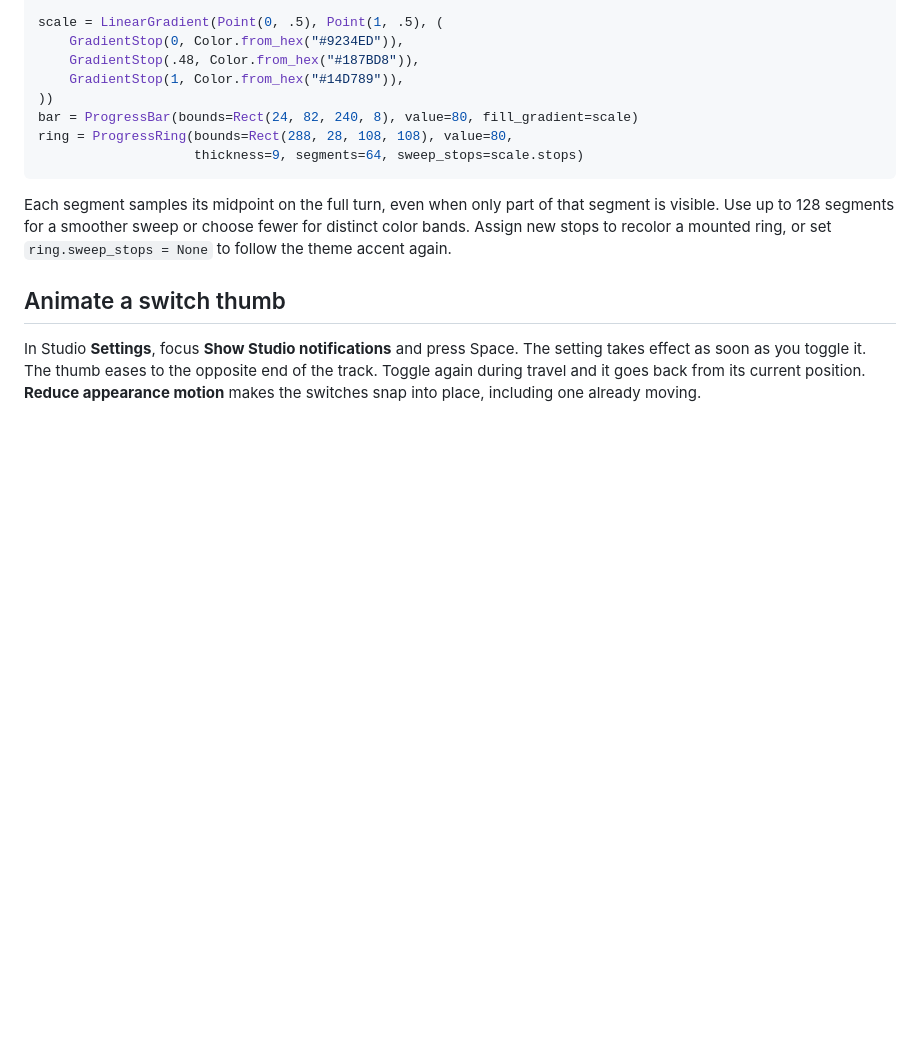
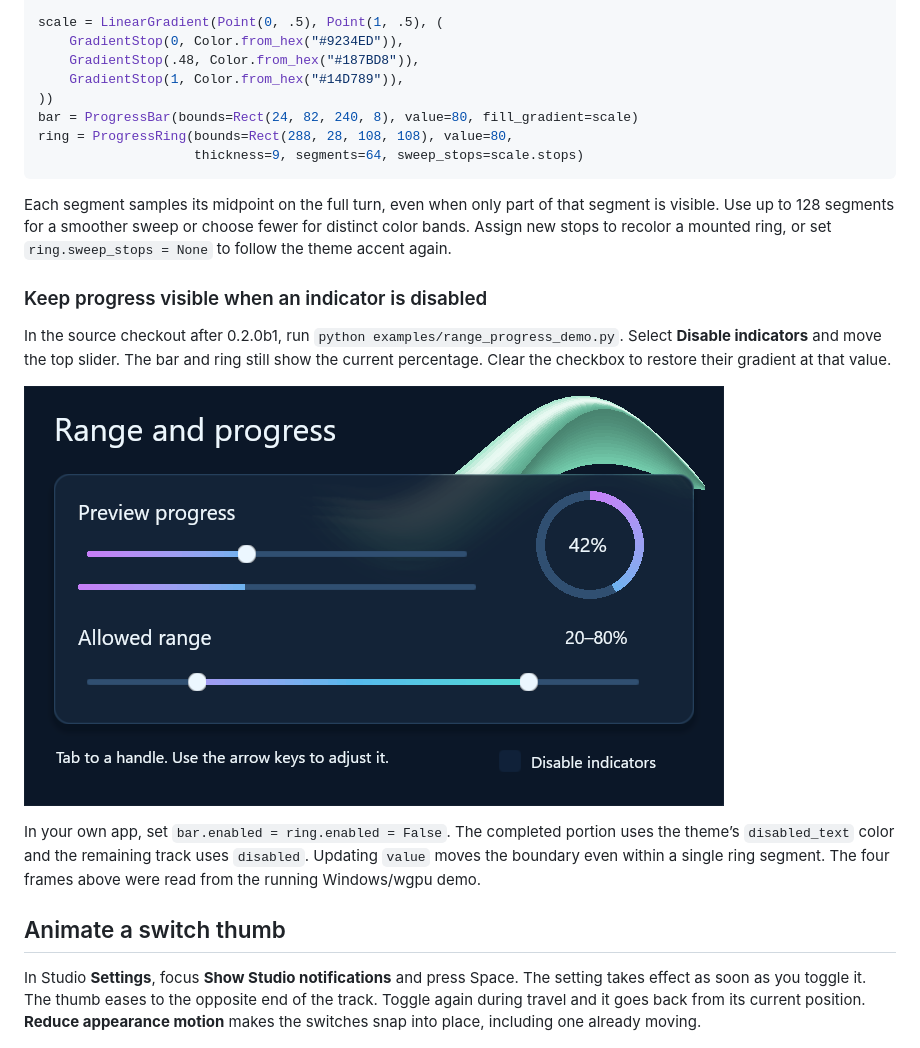
Before and after one commit to Swir/Swirui, a Markdown page: docs/development-0.2.md, the part around the change. Rendered like a GitHub page; pictures changed too: docs/screenshots/disabled-progress.png (added); blank space fills up the shorter version.

```diff
--- a/docs/development-0.2.md
+++ b/docs/development-0.2.md
@@ -468,6 +468,20 @@ that segment is visible. Use up to 128 segments for a smoother sweep or
 choose fewer for distinct color bands. Assign new stops to recolor a mounted
 ring, or set `ring.sweep_stops = None` to follow the theme accent again.
 
+### Keep progress visible when an indicator is disabled
+
+In the source checkout after 0.2.0b1, run
+`python examples/range_progress_demo.py`. Select **Disable indicators** and
+move the top slider. The bar and ring still show the current percentage.
+Clear the checkbox to restore their gradient at that value.
+
+![The progress bar and ring show 42% and 75% in the disabled palette, then return to their color scale](screenshots/disabled-progress.png)
+
+In your own app, set `bar.enabled = ring.enabled = False`. The completed
+portion uses the theme’s `disabled_text` color and the remaining track uses
+`disabled`. Updating `value` moves the boundary even within a single ring
+segment. The four frames above were read from the running Windows/wgpu demo.
+
 ## Animate a switch thumb
 
 In Studio **Settings**, focus **Show Studio notifications** and press Space.
```
Also changed, not shown: README.md (+4 -0 lines), 5 other files.
